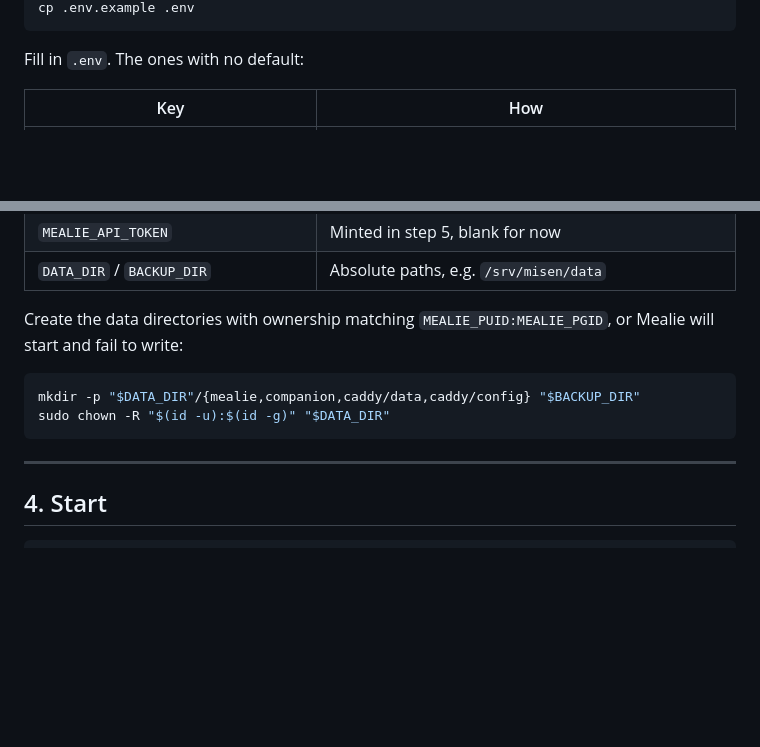
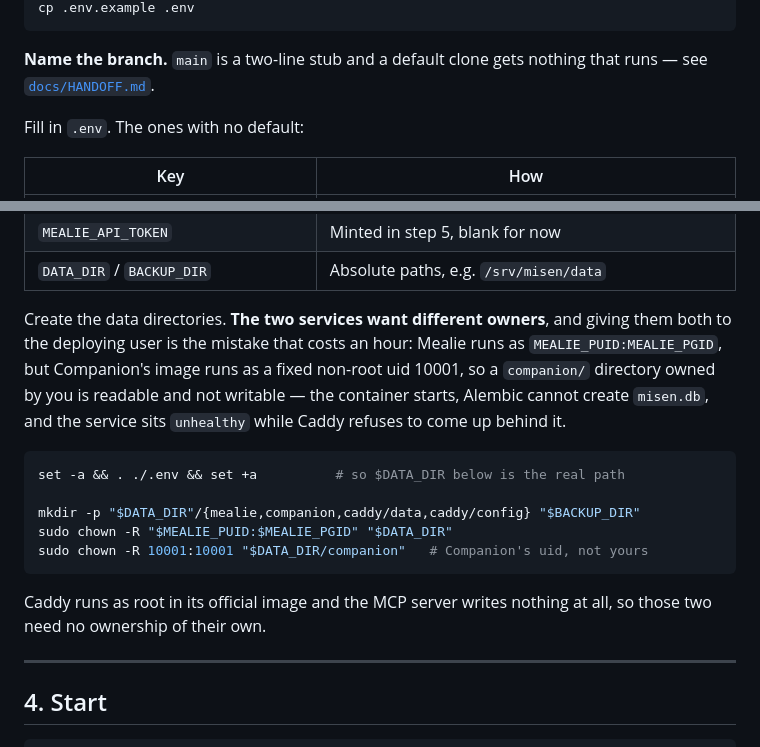
Before and after one commit to daviesn18/Misen, a Markdown page: deploy/README.md, 2 parts joined by grey strips. Rendered like a GitHub page; blank space fills up the shorter version.

Commit message:
deploy: give Companion's data dir to the uid that writes it
Step 3 chowned all of DATA_DIR to the deploying user, but Companion's
image drops to a fixed uid 10001. Its bind mount came out readable and
not writable, so Alembic could not create misen.db, the healthcheck
never passed, and Caddy — which waits on it — never started. The
troubleshooting table already described the symptom; step 3 caused it.

Also name a branch in the clone line. main is a stub.

Co-Authored-By: Claude Opus 5 <noreply@anthropic.com>
Claude-Session: https://claude.ai/code/session_014vB4U4tLBLKyfJd3FnMdcC

````diff
--- a/deploy/README.md
+++ b/deploy/README.md
@@ -231,5 +231,8 @@ git clone <this repo> misen && cd misen/deploy
 cp .env.example .env
 ```
+
+**Name the branch.** `main` is a two-line stub and a default clone gets nothing
+that runs — see [`docs/HANDOFF.md`](../docs/HANDOFF.md).
 
 Fill in `.env`. The ones with no default:
 
@@ -243,13 +246,23 @@ Fill in `.env`. The ones with no default:
 | `MEALIE_API_TOKEN` | Minted in step 5, blank for now |
 | `DATA_DIR` / `BACKUP_DIR` | Absolute paths, e.g. `/srv/misen/data` |
 
-Create the data directories with ownership matching `MEALIE_PUID:MEALIE_PGID`,
-or Mealie will start and fail to write:
+Create the data directories. **The two services want different owners**, and
+giving them both to the deploying user is the mistake that costs an hour: Mealie
+runs as `MEALIE_PUID:MEALIE_PGID`, but Companion's image runs as a fixed
+non-root uid 10001, so a `companion/` directory owned by you is readable and not
+writable — the container starts, Alembic cannot create `misen.db`, and the
+service sits `unhealthy` while Caddy refuses to come up behind it.
 
 ```sh
+set -a && . ./.env && set +a          # so $DATA_DIR below is the real path
+
 mkdir -p "$DATA_DIR"/{mealie,companion,caddy/data,caddy/config} "$BACKUP_DIR"
-sudo chown -R "$(id -u):$(id -g)" "$DATA_DIR"
+sudo chown -R "$MEALIE_PUID:$MEALIE_PGID" "$DATA_DIR"
+sudo chown -R 10001:10001 "$DATA_DIR/companion"   # Companion's uid, not yours
 ```
+
+Caddy runs as root in its official image and the MCP server writes nothing at
+all, so those two need no ownership of their own.
 
 ---
 
````
Also changed, not shown: other parts of deploy/README.md (+1 -1 lines).
